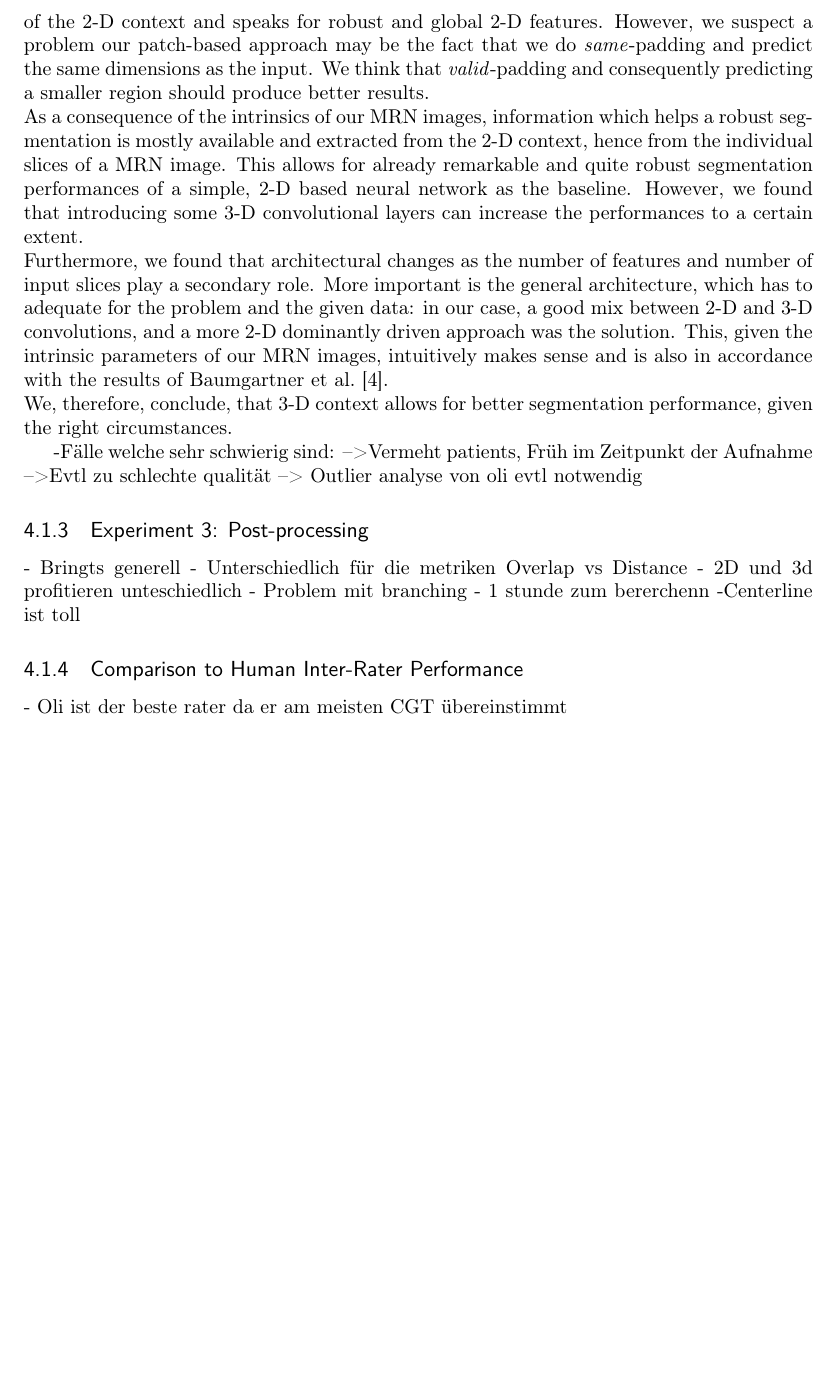
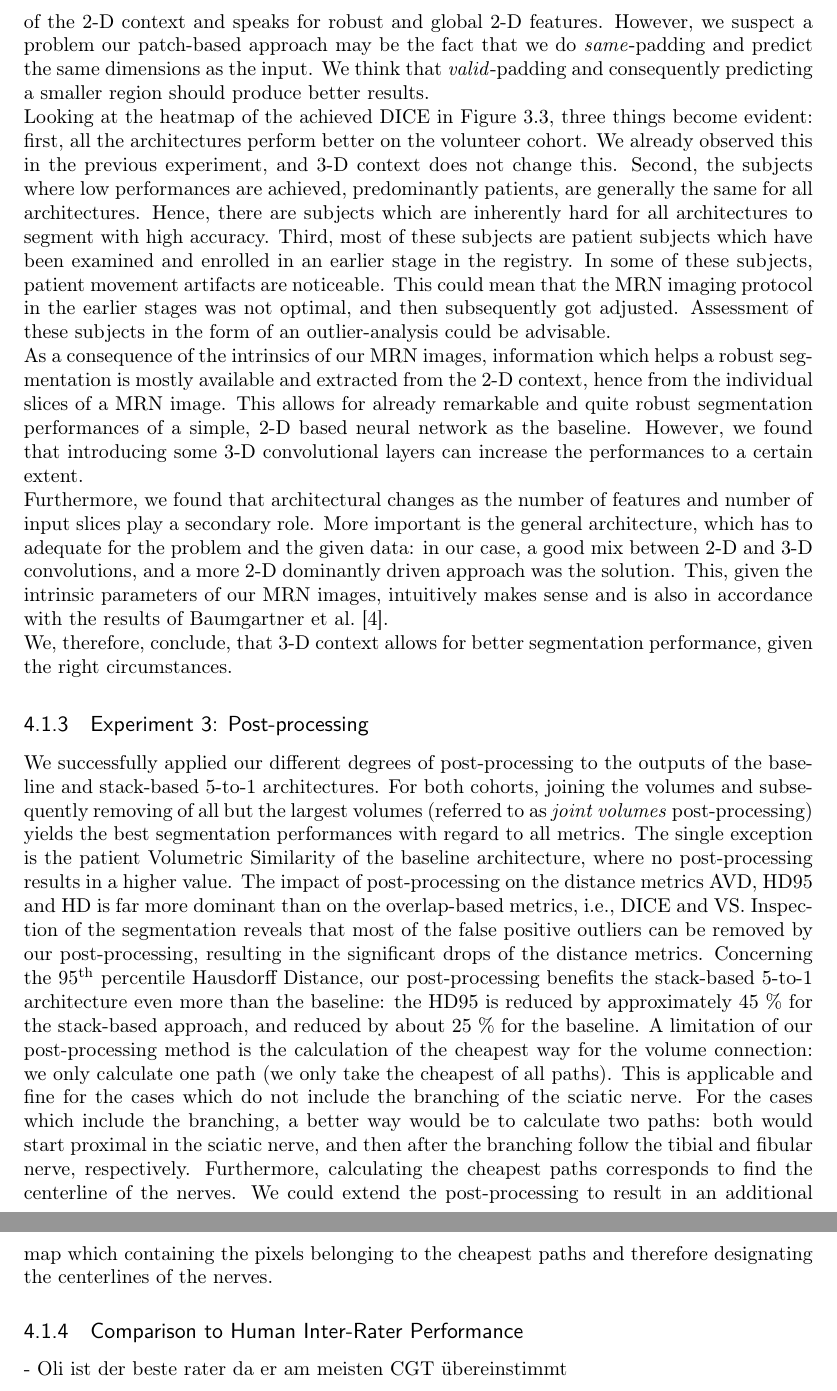
Before and after one commit to soomy/nerves, a LaTeX thesis (nerves.tex, which reads conclusion.tex, gloss.tex): part of page 59 of 88 before the commit and two parts of pages 59 and 60 of 88 after it, the two joined at a grey line, cut so that both start at the same text, the shorter picture padded with empty space. Compiled offline with pdfLaTeX.

Commit message:
Discussion Post-processing  done

```diff
--- a/conclusion.tex
+++ b/conclusion.tex
@@ -16,26 +16,17 @@ We consistently achieved the best results concerning the \acrlong{dice} and \acr
 Both stack-based 5-to-3 architectures (Stack\_5to3 and Stack\_Proj) did perform worse, especially on the patient cohort. Therefore, for the segmentation of our \gls{mrn} images, predicting multiple slices at once does not bring any benefit. Performance could potentially be increased, by reducing the axial stride from three down to one, resulting in each slice being predicted three times. The predictions could then be averaged for the segmentation.
 Training the stack-based 5-to-3 architecture with the projection loss resulted in almost the same performances as the same architecture with the regular loss function, except for the \acrlong{avd}, which was nearly twice as large, in case of the volunteer cohort. An investigation of the volunteer \gls{mrn} cases revealed that there are more false positive outliers present in the segmentations of the projection-based loss.\\
 The patch-based network performed the worst with regards to all metrics, even when compared to the baseline architecture. Despite having access to the \gls{3d} information of 12 consecutive slices, the reduction of the accessible in-plane information seems to restrict the neural network drastically in its segmentation capabilities. This emphasizes the importance of the \gls{2d} context and speaks for robust and global \gls{2d} features. However, we suspect a problem our patch-based approach may be the fact that we do \textit{same}-padding and predict the same dimensions as the input. We think that \textit{valid}-padding and consequently predicting a smaller region should produce better results.\\
+Looking at the heatmap of the achieved \gls{dice} in Figure~\ref{fig:results_heatmap_dice}, three things become evident: first, all the architectures perform better on the volunteer cohort. We already observed this in the previous experiment, and \gls{3d} context does not change this. Second, the subjects where low performances are achieved, predominantly patients, are generally the same for all architectures. Hence, there are subjects which are inherently hard for all architectures to segment with high accuracy. Third, most of these subjects are patient subjects which have been examined and enrolled in an earlier stage in the registry. In some of these subjects, patient movement artifacts are noticeable. This could mean that the \gls{mrn} imaging protocol in the earlier stages was not optimal, and then subsequently got adjusted. Assessment of these subjects in the form of an outlier-analysis could be advisable.\\
 As a consequence of the intrinsics of our \gls{mrn} images, information which helps a robust segmentation is mostly available and extracted from the \gls{2d} context, hence from the individual slices of a \gls{mrn} image. This allows for already remarkable and quite robust segmentation performances of a simple, \gls{2d} based neural network as the baseline. However, we found that introducing some \gls{3d} convolutional layers can increase the performances to a certain extent. \\
 Furthermore, we found that architectural changes as the number of features and number of input slices play a secondary role. More important is the general architecture, which has to adequate for the problem and the given data: in our case, a good mix between \gls{2d} and \gls{3d} convolutions, and a more \gls{2d} dominantly driven approach was the solution. This, given the intrinsic parameters of our \gls{mrn} images, intuitively makes sense and is also in accordance with the results of Baumgartner et al.~\cite{Baumgartner2017AnSegmentation}.\\
 We, therefore, conclude, that \gls{3d} context allows for better segmentation performance, given the right circumstances.
 
-
--Fälle welche sehr schwierig sind:
--->Vermeht patients, Früh im Zeitpunkt der Aufnahme
--->Evtl zu schlechte qualität --> Outlier analyse von oli evtl notwendig
-
-
-
-
 \subsection{Experiment 3: Post-processing}
-- Bringts generell
-- Unterschiedlich für die metriken Overlap vs Distance
-- 2D und 3d profitieren unteschiedlich
-- Problem mit branching
-- 1 stunde zum bererchenn
--Centerline ist toll
-
+We successfully applied our different degrees of post-processing to the outputs of the baseline and stack-based 5-to-1 architectures. For both cohorts, joining the volumes and subsequently removing of all but the largest volumes (referred to as \textit{joint volumes} post-processing) yields the best segmentation performances with regard to all metrics. The single exception is the patient \acrlong{vs} of the baseline architecture, where no post-processing results in a higher value.
+The impact of post-processing on the distance metrics \gls{avd}, \gls{hd95} and \gls{hd} is far more dominant than on the overlap-based metrics, i.e., \gls{dice} and \gls{vs}. Inspection of the segmentation reveals that most of the false positive outliers can be removed by our post-processing, resulting in the significant drops of the distance metrics.
+Concerning the \acrlong{hd95}, our post-processing benefits the stack-based 5-to-1 architecture even more than the baseline: the \gls{hd95} is reduced by approximately 45 \% for the stack-based approach, and reduced by about 25 \% for the baseline.
+A limitation of our post-processing method is the calculation of the cheapest way for the volume connection: we only calculate one path (we only take the cheapest of all paths). This is applicable and fine for the cases which do not include the branching of the sciatic nerve. For the cases which include the branching, a better way would be to calculate two paths: both would start proximal in the sciatic nerve, and then after the branching follow the tibial and fibular nerve, respectively.
+Furthermore, calculating the cheapest paths corresponds to find the centerline of the nerves. We could extend the post-processing to result in an additional map which containing the pixels belonging to the cheapest paths and therefore designating the centerlines of the nerves.
 
 \subsection{Comparison to Human Inter-Rater Performance}
 - Oli ist der beste rater da er am meisten CGT übereinstimmt
--- a/gloss.tex
+++ b/gloss.tex
@@ -28,8 +28,8 @@
 \newacronym{gpu}{GPU}{Graphics Processing Unit}
 \newacronym{hdf}{HDF}{Hierarchical Data Format}
 
-\newacronym{cnn}{CNN}{Convolutional Neural Networks}
 \newacronym{fcnn}{FCNN}{Fully Convolutional Neural Network}
+\newacronym{cnn}{CNN}{Convolutional Neural Network}
 \newacronym{bn}{BN}{Batch Normalization}
 \newacronym{relu}{ReLU}{Rectified Linear Unit}
 
```
